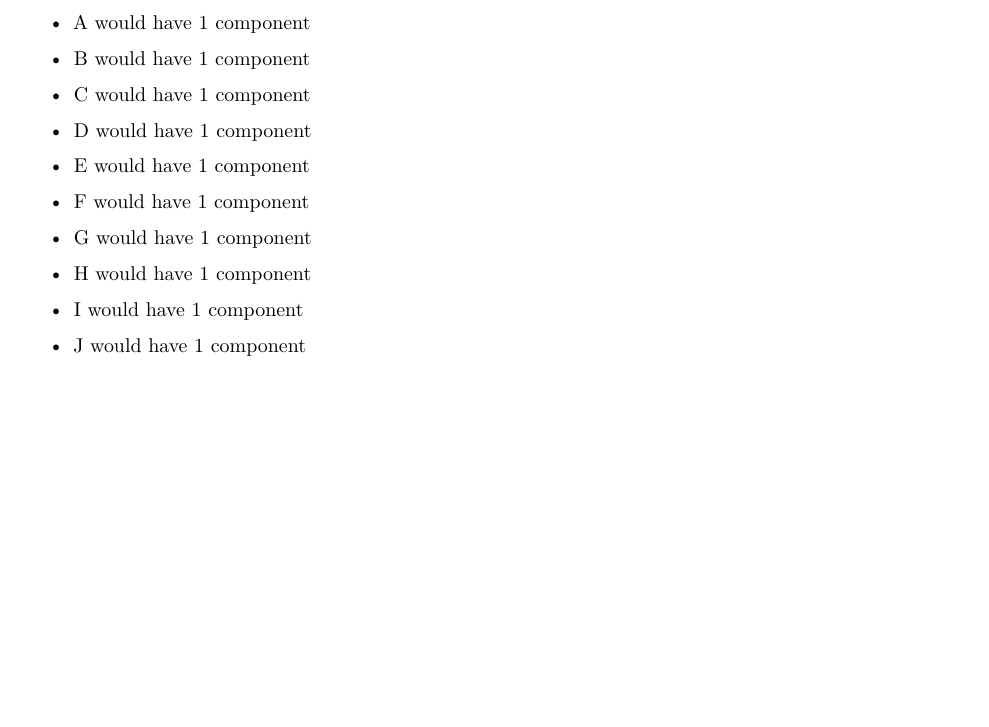
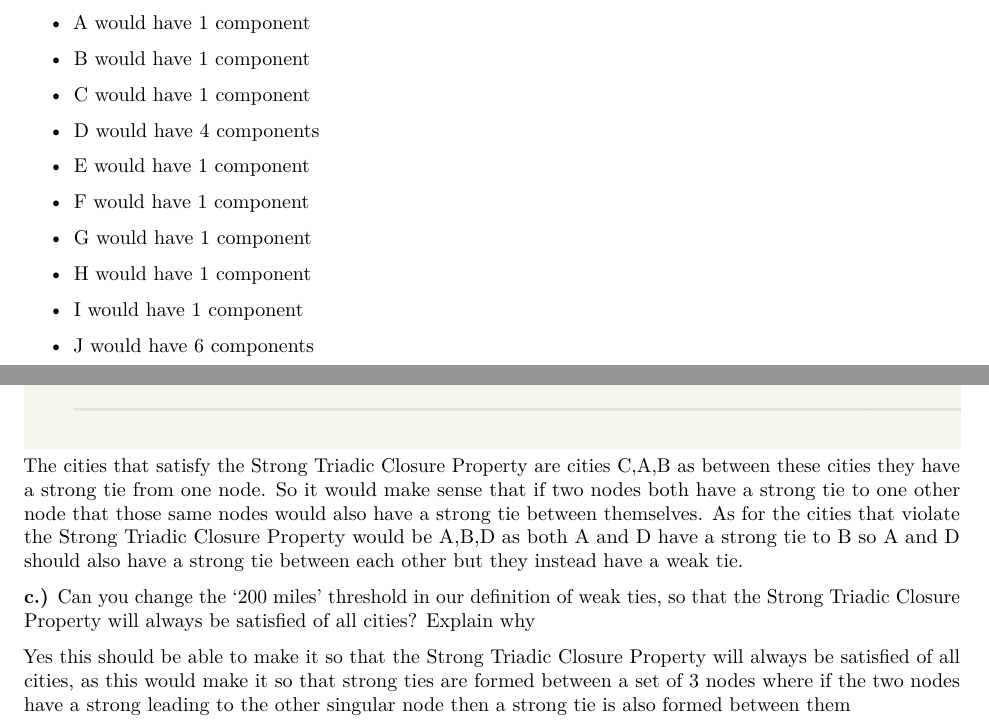
Before and after one commit to Izzy27-09/Networks_Fa_2023, an R Markdown document (HW_!.Rmd): part of page 1 of 5 before the commit and two parts of pages 1 and 5 of 5 after it, the two joined at a grey line, cut so that both start at the same text, the shorter picture padded with empty space. Rendered offline with R 4.5, knitr and Pandoc, then LaTeX, with nearby package versions.

Commit message:
Update HW_!.Rmd

```diff
--- a/HW_!.Rmd
+++ b/HW_!.Rmd
@@ -49,7 +49,7 @@ this bank was removed from the graph?
 
 * C would have 1 component
 
-* D would have 1 component
+* D would have 4 components
 
 * E would have 1 component
 
@@ -61,7 +61,7 @@ this bank was removed from the graph?
 
 * I would have 1 component
 
-* J would have 1 component
+* J would have 6 components
 
 **c.)** Is there a bank (or banks) in Figure 1 with the property that the maximum distance
 from this bank to any other bank at most 2? If there is, name all such banks and say why
@@ -119,3 +119,9 @@ cities) or an indirect route (a combination of roads going through other cities)
 created the network, write a list of all the strong ties and another list of all the weak ties.
 
 ![](graph3.jpg)
+The cities that satisfy the Strong Triadic Closure Property are cities C,A,B as between these cities they have a strong tie from one node. So it would make sense that if two nodes both have a strong tie to one other node that those same nodes would also have a strong tie between themselves. As for the cities that violate the Strong Triadic Closure Property would be A,B,D as both A and D have a strong tie to B so A and D should also have a strong tie between each other but they instead have a weak tie.
+
+**c.)** Can you change the ‘200 miles’ threshold in our definition of weak ties, so that the
+Strong Triadic Closure Property will always be satisfied of all cities? Explain why
+
+Yes this should be able to make it so that the Strong Triadic Closure Property will always be satisfied of all cities, as this would make it so that strong ties are formed between a set of 3 nodes where if the two nodes have a strong leading to the other singular node then a strong tie is also formed between them
```
